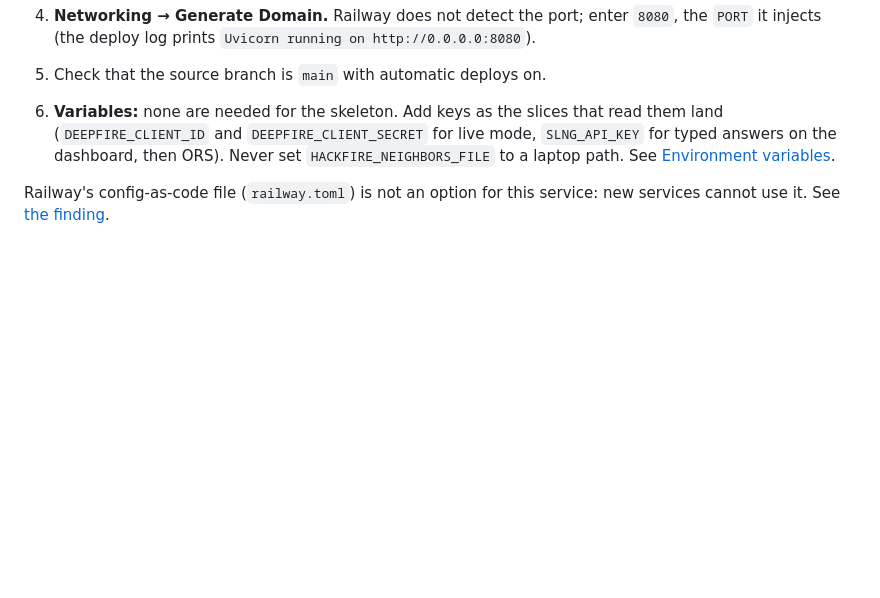
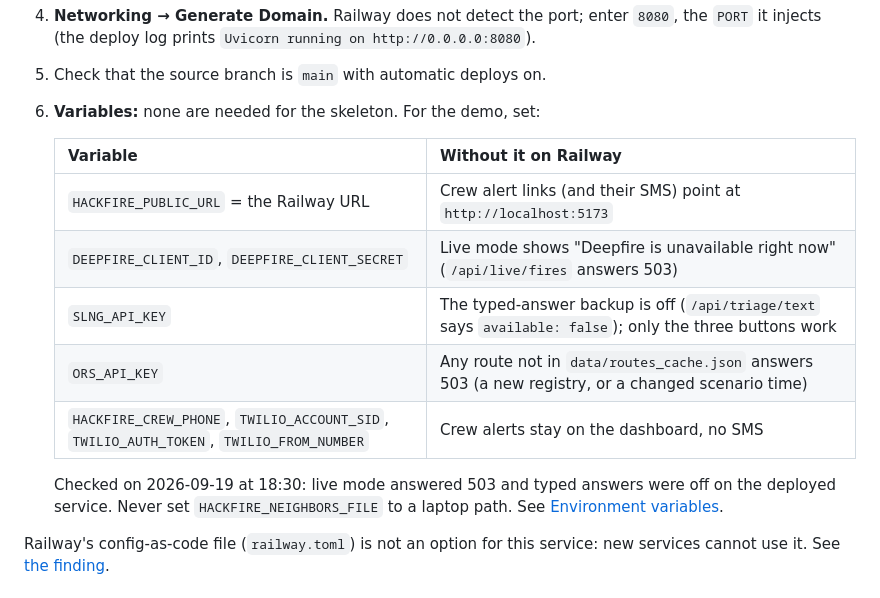
Before and after one commit to RogerTito455/hackfire, a Markdown page: docs/setup/deployment.md, the part around the change. GitHub-like rendering; blank space fills up the shorter version.

Commit message:
Deployment: list the Railway variables the demo needs and what breaks without each
Checked against the deployed service: live mode answers 503 and typed answers
are off; without HACKFIRE_PUBLIC_URL, crew alert links point at localhost.

Refs #13

```diff
--- a/docs/setup/deployment.md
+++ b/docs/setup/deployment.md
@@ -47,7 +47,17 @@ Done on 2026-09-19. Railway's import reads the pnpm workspace and configures the
    Apply the staged changes; editing a field does not redeploy by itself.
 4. **Networking → Generate Domain.** Railway does not detect the port; enter `8080`, the `PORT` it injects (the deploy log prints `Uvicorn running on http://0.0.0.0:8080`).
 5. Check that the source branch is `main` with automatic deploys on.
-6. **Variables:** none are needed for the skeleton. Add keys as the slices that read them land (`DEEPFIRE_CLIENT_ID` and `DEEPFIRE_CLIENT_SECRET` for live mode, `SLNG_API_KEY` for typed answers on the dashboard, then ORS). Never set `HACKFIRE_NEIGHBORS_FILE` to a laptop path. See [Environment variables](environment.md).
+6. **Variables:** none are needed for the skeleton. For the demo, set:
+
+   | Variable | Without it on Railway |
+   |---|---|
+   | `HACKFIRE_PUBLIC_URL` = the Railway URL | Crew alert links (and their SMS) point at `http://localhost:5173` |
+   | `DEEPFIRE_CLIENT_ID`, `DEEPFIRE_CLIENT_SECRET` | Live mode shows "Deepfire is unavailable right now" (`/api/live/fires` answers 503) |
+   | `SLNG_API_KEY` | The typed-answer backup is off (`/api/triage/text` says `available: false`); only the three buttons work |
+   | `ORS_API_KEY` | Any route not in `data/routes_cache.json` answers 503 (a new registry, or a changed scenario time) |
+   | `HACKFIRE_CREW_PHONE`, `TWILIO_ACCOUNT_SID`, `TWILIO_AUTH_TOKEN`, `TWILIO_FROM_NUMBER` | Crew alerts stay on the dashboard, no SMS |
+
+   Checked on 2026-09-19 at 18:30: live mode answered 503 and typed answers were off on the deployed service. Never set `HACKFIRE_NEIGHBORS_FILE` to a laptop path. See [Environment variables](environment.md).
 
 Railway's config-as-code file (`railway.toml`) is not an option for this service: new services cannot use it. See [the finding](../findings/2026-09-19-railway-config-as-code-deprecated.md).
 
```
